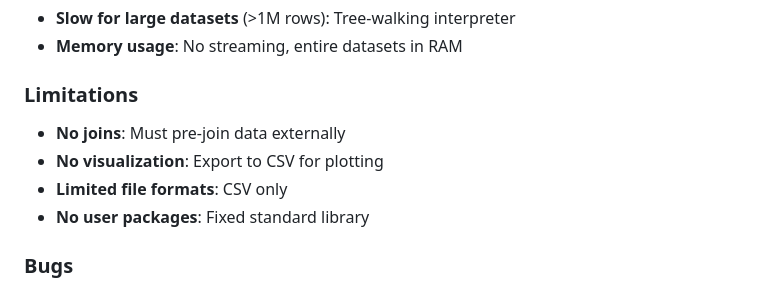
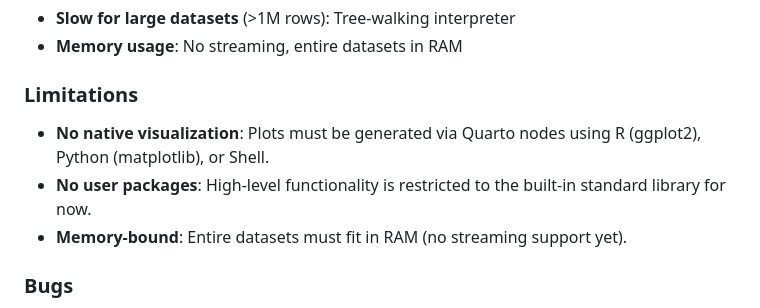
Before and after one commit to b-rodrigues/tlang, a Markdown page: docs/changelog.md, the part around the change. Rendered like a GitHub page.

```diff
--- a/docs/changelog.md
+++ b/docs/changelog.md
@@ -292,10 +292,9 @@ Version history and roadmap for the T programming language.
 - **Memory usage**: No streaming, entire datasets in RAM
 
 ### Limitations
-- **No joins**: Must pre-join data externally
-- **No visualization**: Export to CSV for plotting
-- **Limited file formats**: CSV only
-- **No user packages**: Fixed standard library
+- **No native visualization**: Plots must be generated via Quarto nodes using R (ggplot2), Python (matplotlib), or Shell.
+- **No user packages**: High-level functionality is restricted to the built-in standard library for now.
+- **Memory-bound**: Entire datasets must fit in RAM (no streaming support yet).
 
 ### Bugs
 - **Arrow FFI edge cases**: Some Arrow operations may crash on corner cases
```
Also changed, not shown: docs/architecture.md (+9 -0 lines), docs/faq.md (+7 -0 lines).
